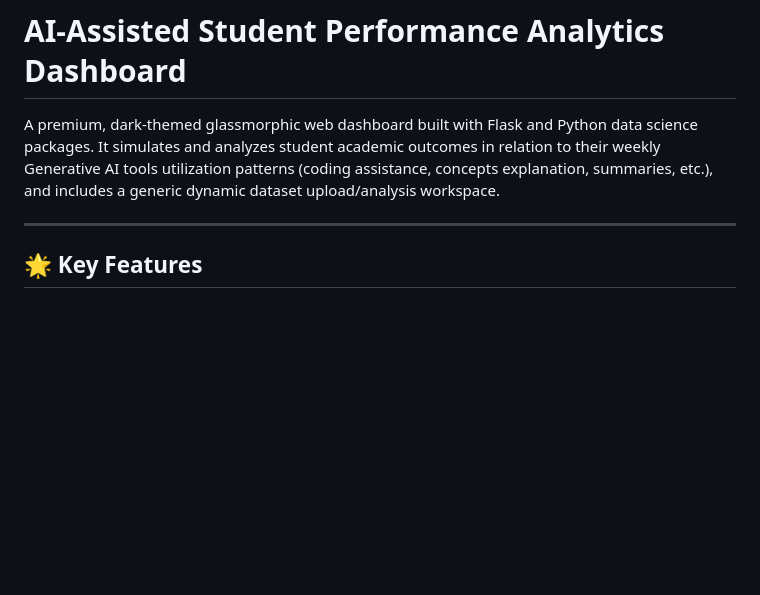
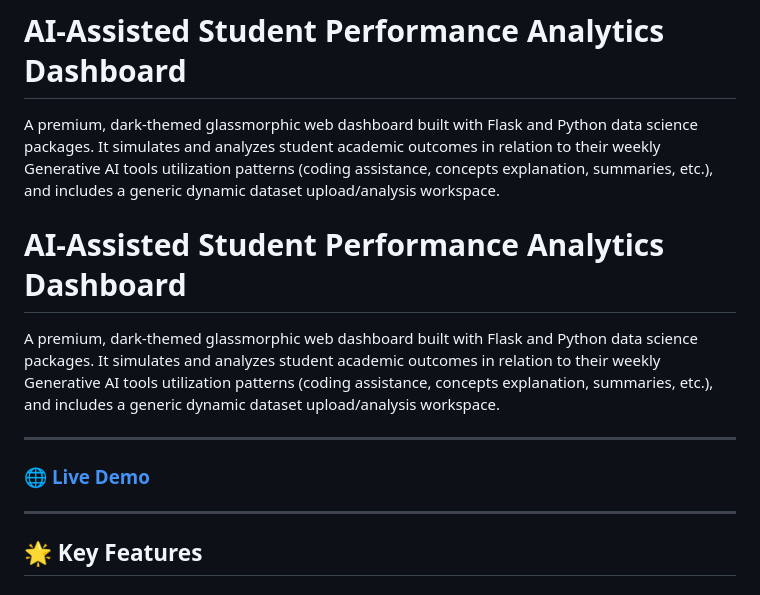
Before and after one commit to Prudhvi32005/Student-Performance-Analysis, a Markdown page: README.md, the part around the change. GitHub-like rendering; blank space fills up the shorter version.

Commit message:
Enhance README with live demo and content duplication
Added a live demo link and improved README content.

```diff
--- a/README.md
+++ b/README.md
@@ -1,6 +1,13 @@
 # AI-Assisted Student Performance Analytics Dashboard
 
 A premium, dark-themed glassmorphic web dashboard built with Flask and Python data science packages. It simulates and analyzes student academic outcomes in relation to their weekly Generative AI tools utilization patterns (coding assistance, concepts explanation, summaries, etc.), and includes a generic dynamic dataset upload/analysis workspace.
+
+# AI-Assisted Student Performance Analytics Dashboard
+A premium, dark-themed glassmorphic web dashboard built with Flask and Python data science packages. It simulates and analyzes student academic outcomes in relation to their weekly Generative AI tools utilization patterns (coding assistance, concepts explanation, summaries, etc.), and includes a generic dynamic dataset upload/analysis workspace.
+
+---
+
+### 🌐 [Live Demo](https://student-performance-analysis-k5uc.onrender.com)
 
 ---
 
```
